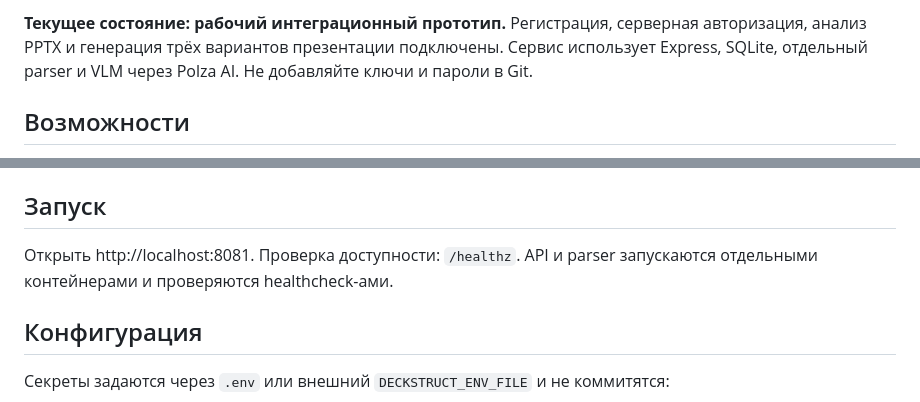
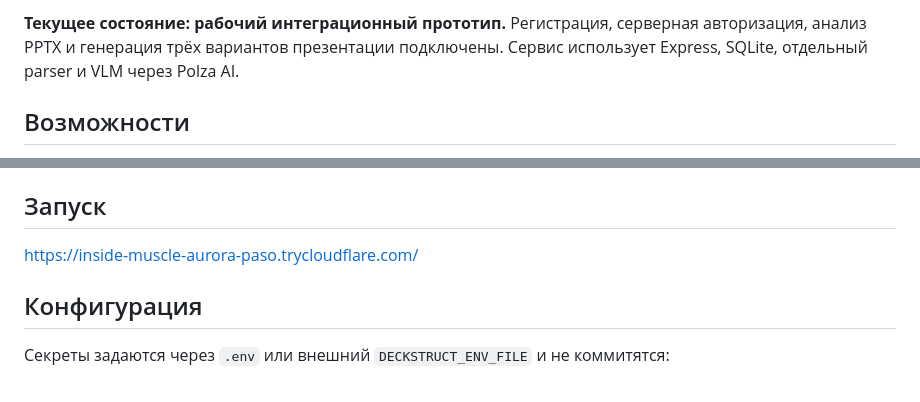
Before and after one commit to Buiga-Coder/deckstruct, a Markdown page: README.md, 2 parts joined by grey strips. Drawn GitHub-style.

```diff
--- a/README.md
+++ b/README.md
@@ -1,4 +1,4 @@
-**Текущее состояние: рабочий интеграционный прототип.** Регистрация, серверная авторизация, анализ PPTX и генерация трёх вариантов презентации подключены. Сервис использует Express, SQLite, отдельный parser и VLM через Polza AI. Не добавляйте ключи и пароли в Git.
+**Текущее состояние: рабочий интеграционный прототип.** Регистрация, серверная авторизация, анализ PPTX и генерация трёх вариантов презентации подключены. Сервис использует Express, SQLite, отдельный parser и VLM через Polza AI.
 
 ## Возможности
 
@@ -25,7 +25,7 @@
 
 ## Запуск
 
-Открыть http://localhost:8081. Проверка доступности: `/healthz`. API и parser запускаются отдельными контейнерами и проверяются healthcheck-ами.
+https://inside-muscle-aurora-paso.trycloudflare.com/
 
 
 ## Конфигурация
```
